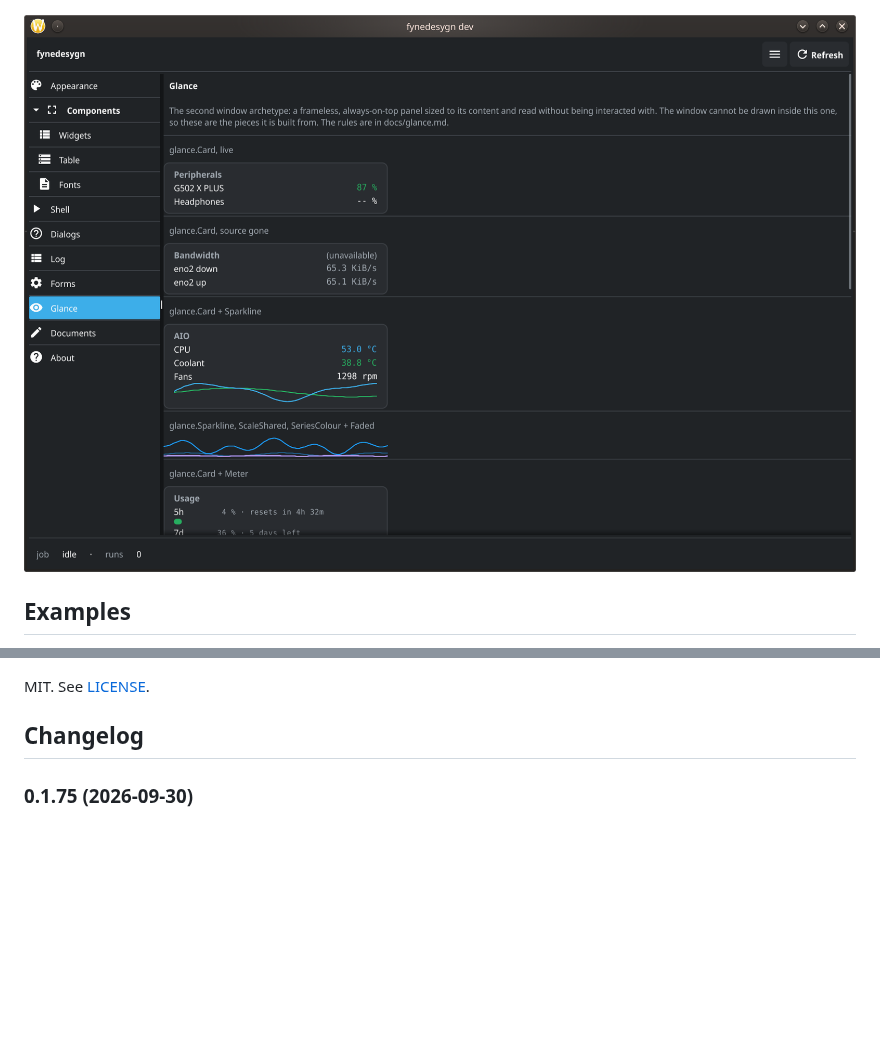
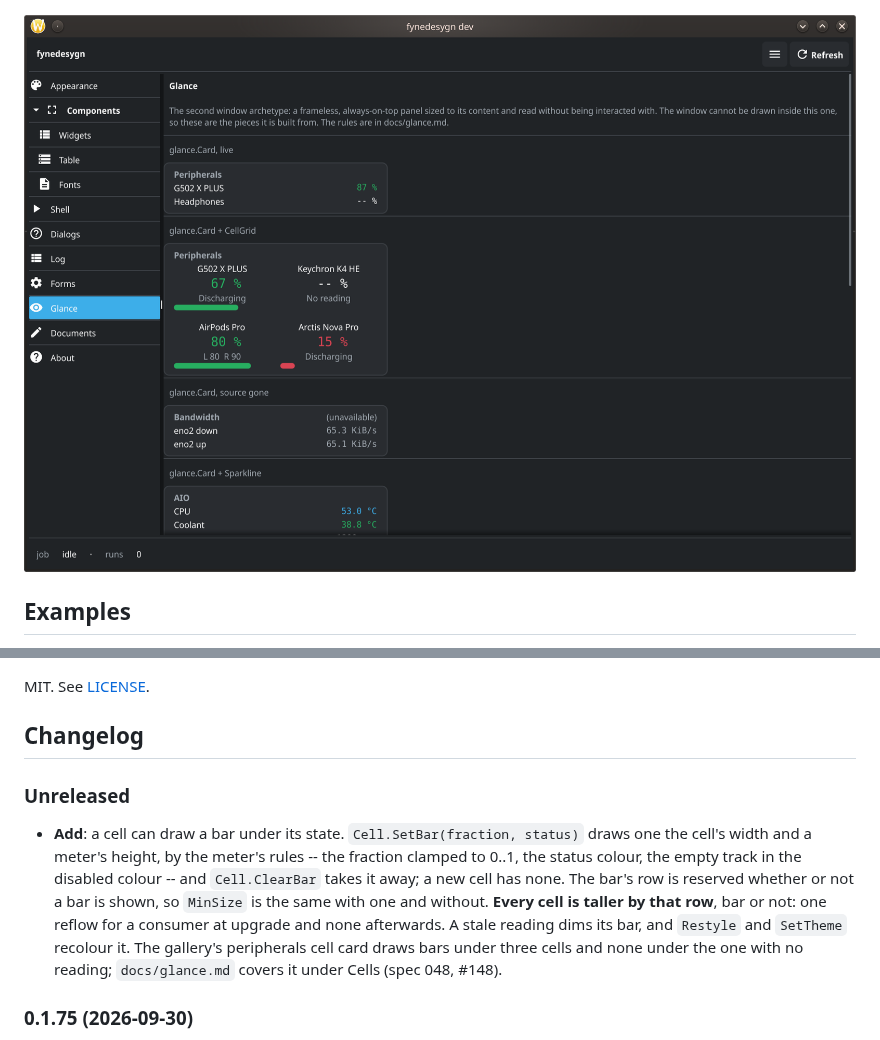
Before and after one commit to ushineko/fynedesygn, a Markdown page: README.md, 2 parts joined by grey strips. Drawn GitHub-style; pictures changed too: docs/img/gallery-glance.png; blank space fills up the shorter version.

```diff
--- a/README.md
+++ b/README.md
@@ -82,7 +82,7 @@ with the same command and check the alt text still matches.
 
 ![The About section: the program's name and version over a column of notes and a table of facts, the standard shape every program gets from shell.AboutSection.](docs/img/gallery-about.png)
 
-![The Glance section: the always-on-top panel vocabulary drawn at the width a real glance window uses, each piece captioned with its Go name — a live card, a card whose source has gone with its header marked "(unavailable)" and its values dimmed, a card with a two-trace sparkline under its rows, a bare sparkline of two interfaces' down and up rates on one shared scale, one interface in the scheme's link blue and the other in violet, each with its upload a faded copy of it and the quieter interface a low line along the floor, a card of four quota meters whose bars run green, green, amber and red as they approach their limits, a column of rows in four states, and each value formatter shown at three magnitudes in a monospace column.](docs/img/gallery-glance.png)
+![The Glance section: the always-on-top panel vocabulary drawn at the width a real glance window uses, each piece captioned with its Go name — a live card, a card of four peripheral cells with a bar under each battery level — green, green and red — and none under the keyboard that has no reading, a card whose source has gone with its header marked "(unavailable)" and its values dimmed, a card with a two-trace sparkline under its rows, a bare sparkline of two interfaces' down and up rates on one shared scale, one interface in the scheme's link blue and the other in violet, each with its upload a faded copy of it and the quieter interface a low line along the floor, a card of four quota meters whose bars run green, green, amber and red as they approach their limits, a column of rows in four states, and each value formatter shown at three magnitudes in a monospace column.](docs/img/gallery-glance.png)
 
 ## Examples
 
@@ -256,6 +256,20 @@ Work is specified in `specs/` and follows the conventions in
 MIT. See [LICENSE](LICENSE).
 
 ## Changelog
+
+### Unreleased
+
+- **Add**: a cell can draw a bar under its state. `Cell.SetBar(fraction,
+  status)` draws one the cell's width and a meter's height, by the meter's
+  rules -- the fraction clamped to 0..1, the status colour, the empty track in
+  the disabled colour -- and `Cell.ClearBar` takes it away; a new cell has
+  none. The bar's row is reserved whether or not a bar is shown, so `MinSize`
+  is the same with one and without. **Every cell is taller by that row**, bar
+  or not: one reflow for a consumer at upgrade and none afterwards. A stale
+  reading dims its bar, and `Restyle` and `SetTheme` recolour it. The
+  gallery's peripherals cell card draws bars under three cells and none under
+  the one with no reading; `docs/glance.md` covers it under Cells (spec 048,
+  #148).
 
 ### 0.1.75 (2026-09-30)
 
```
Also changed, not shown: docs/glance.md (+14 -0 lines), specs/048-a-cell-with-a-bar.md (added, +81 -0 lines), 3 other files.
